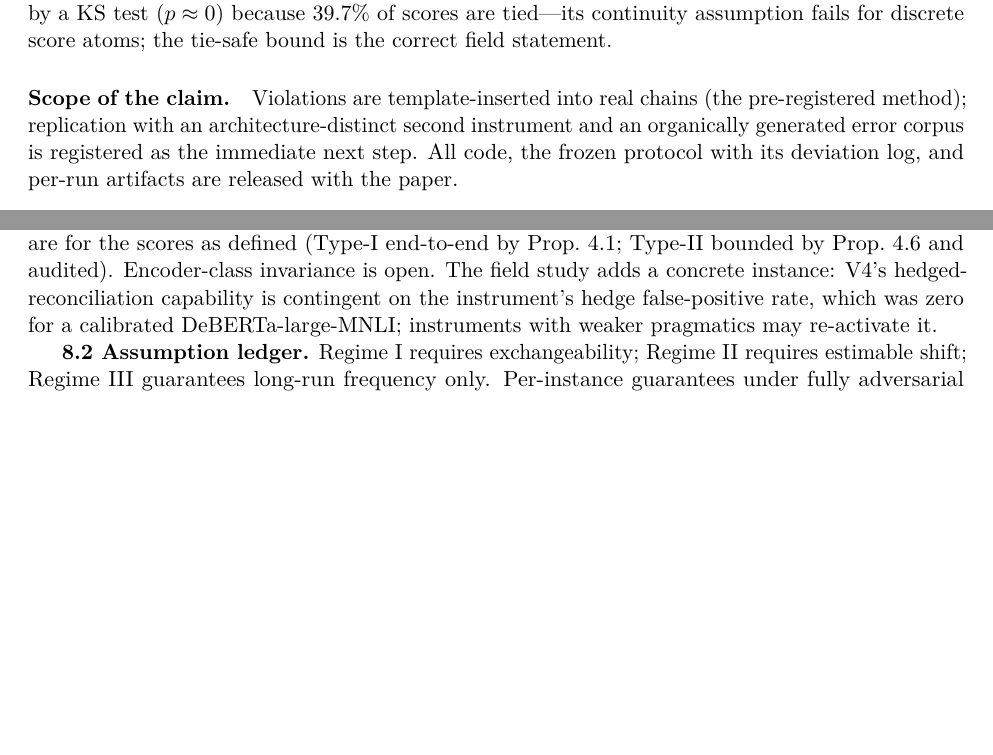
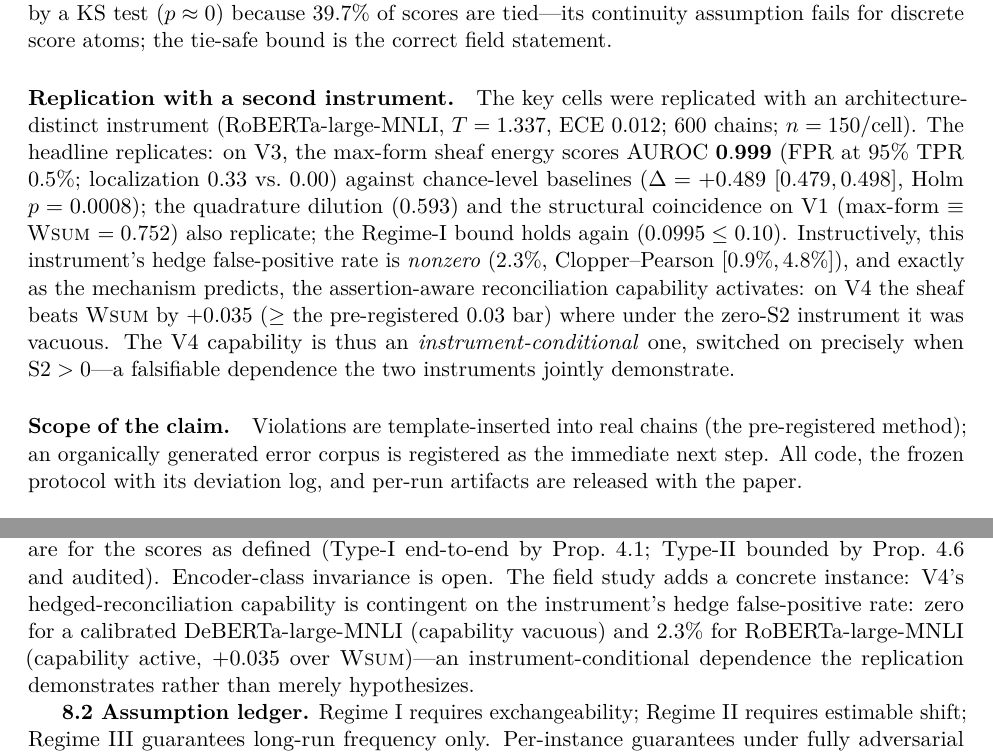
Before and after one commit to researchzhaoluoqing-jpg/semantic-validation-gates, a LaTeX paper (paper/v3_2/main.tex, which reads paper/v3_2/sections/06_mechanism_field.tex, paper/v3_2/sections/08_limitations.tex): two parts of pages 13 and 14 of 17, joined at a grey line, cut so that both start at the same text, the shorter picture padded with empty space. Compiled offline with pdfLaTeX.

Commit message:
Replication B (RoBERTa): GREEN replicated, V3 0.999, V4 instrument-conditional activation; paper + docs updated
Co-Authored-By: Claude Fable 5 <noreply@anthropic.com>

```diff
--- a/paper/v3_2/sections/06_mechanism_field.tex
+++ b/paper/v3_2/sections/06_mechanism_field.tex
@@ -175,8 +175,25 @@ test ($p\approx 0$) because $39.7\%$ of scores are tied---its continuity
 assumption fails for discrete score atoms; the tie-safe bound is the correct
 field statement.
 
+\paragraph{Replication with a second instrument.} The key cells were
+replicated with an architecture-distinct instrument
+(RoBERTa-large-MNLI, $T=1.337$, ECE $0.012$; 600 chains; $n=150$/cell). The
+headline replicates: on V3, the max-form sheaf energy scores AUROC
+$\mathbf{0.999}$ (FPR at 95\% TPR $0.5\%$; localization $0.33$ vs.\ $0.00$)
+against chance-level baselines ($\Delta=+0.489$ [$0.479,0.498$], Holm
+$p=0.0008$); the quadrature dilution ($0.593$) and the structural coincidence
+on V1 (max-form $\equiv$ \textsc{Wsum} $=0.752$) also replicate; the
+Regime-I bound holds again ($0.0995\le 0.10$). Instructively, this
+instrument's hedge false-positive rate is \emph{nonzero} ($2.3\%$,
+Clopper--Pearson $[0.9\%,4.8\%]$), and exactly as the mechanism predicts, the
+assertion-aware reconciliation capability activates: on V4 the sheaf beats
+\textsc{Wsum} by $+0.035$ ($\ge$ the pre-registered $0.03$ bar) where under
+the zero-S2 instrument it was vacuous. The V4 capability is thus an
+\emph{instrument-conditional} one, switched on precisely when
+$\mathrm{S2}>0$---a falsifiable dependence the two instruments jointly
+demonstrate.
+
 \paragraph{Scope of the claim.} Violations are template-inserted into real
-chains (the pre-registered method); replication with an architecture-distinct
-second instrument and an organically generated error corpus is registered as
-the immediate next step. All code, the frozen protocol with its deviation log,
-and per-run artifacts are released with the paper.
+chains (the pre-registered method); an organically generated error corpus is
+registered as the immediate next step. All code, the frozen protocol with its
+deviation log, and per-run artifacts are released with the paper.
--- a/paper/v3_2/sections/08_limitations.tex
+++ b/paper/v3_2/sections/08_limitations.tex
@@ -6,8 +6,10 @@ the fixed $E,D$; guarantees are for the scores as defined (Type-I end-to-end
 by Prop.~\ref{prop:composite}; Type-II bounded by Prop.~\ref{prop:power} and
 audited). Encoder-class invariance is open. The field study adds a concrete
 instance: V4's hedged-reconciliation capability is contingent on the
-instrument's hedge false-positive rate, which was zero for a calibrated
-DeBERTa-large-MNLI; instruments with weaker pragmatics may re-activate it.
+instrument's hedge false-positive rate: zero for a calibrated
+DeBERTa-large-MNLI (capability vacuous) and $2.3\%$ for RoBERTa-large-MNLI
+(capability active, $+0.035$ over \textsc{Wsum})---an instrument-conditional
+dependence the replication demonstrates rather than merely hypothesizes.
 
 \textbf{8.2 Assumption ledger.} Regime I requires exchangeability; Regime II
 requires estimable shift; Regime III guarantees long-run frequency only.
```
Also changed, not shown: docs/EXPERIMENT_LOG.md (+4 -1 lines), docs/M1_RESULTS_AND_ANALYSIS.md (+22 -0 lines), paper/v3_2/main.pdf.
